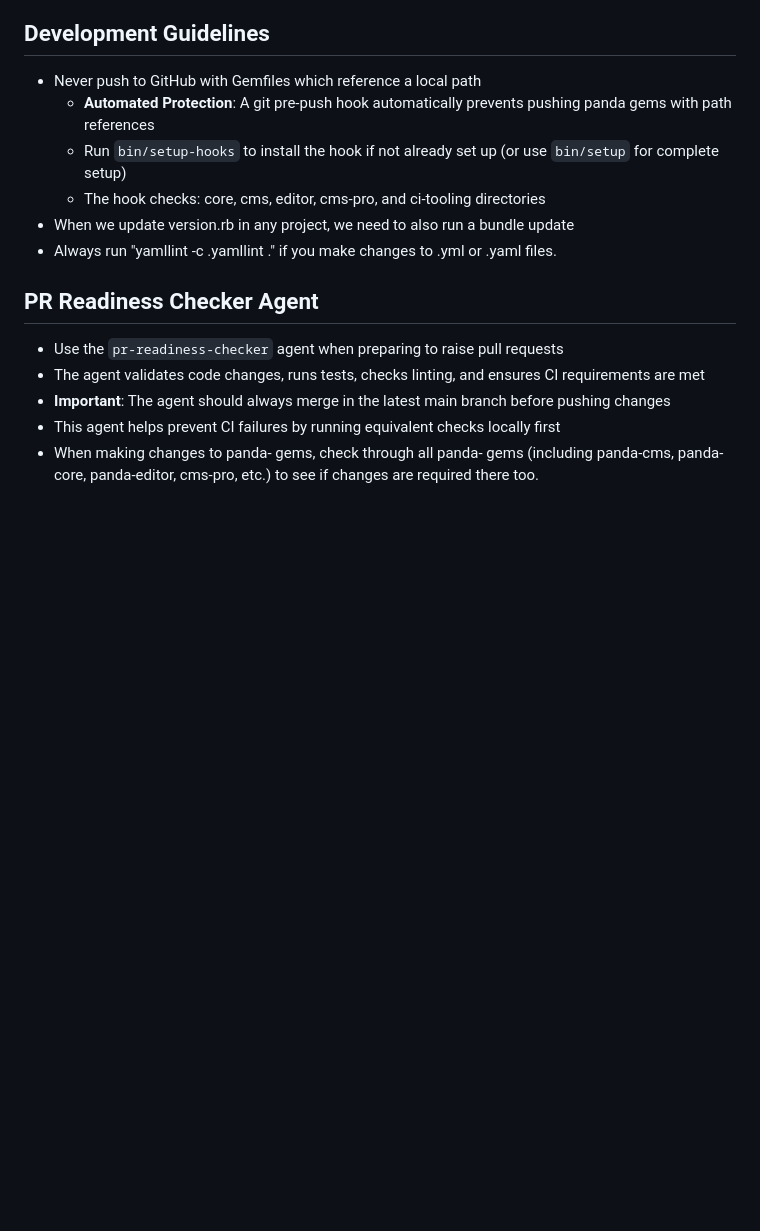
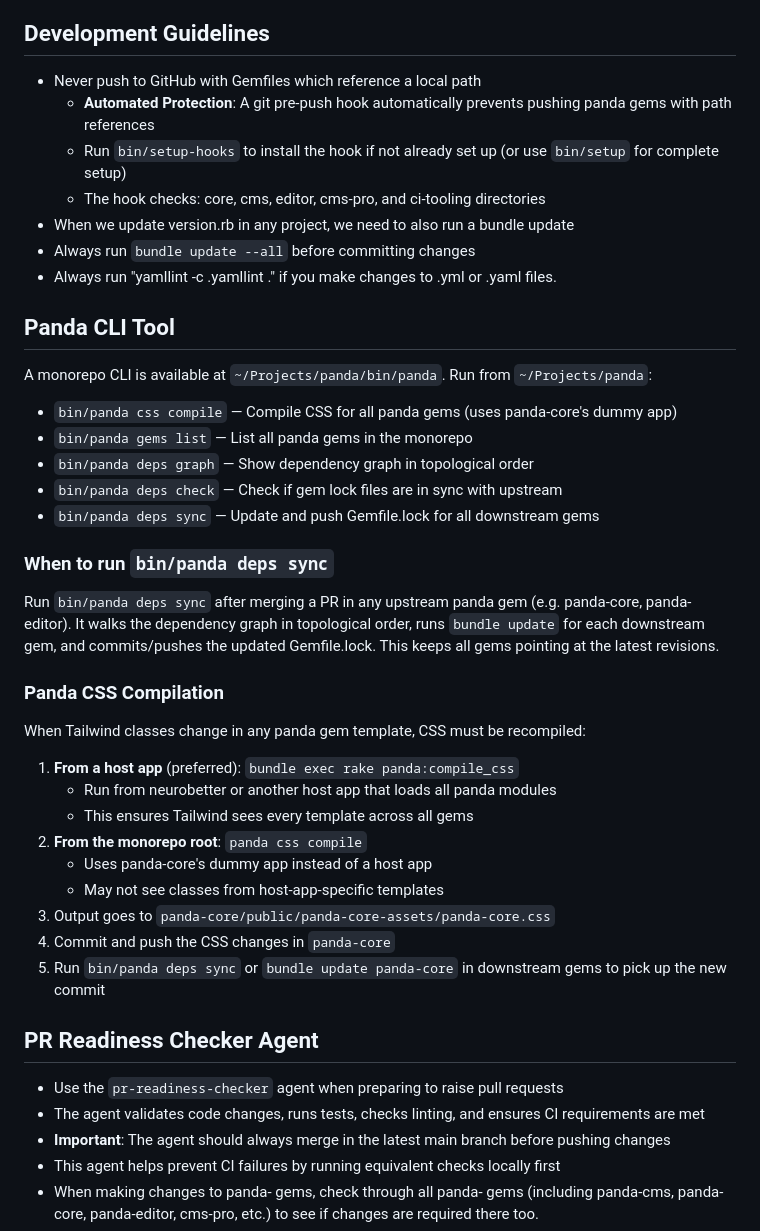
Before and after one commit to tastybamboo/panda-monorepo, a Markdown page: CLAUDE.md, the part around the change. Drawn GitHub-style; blank space fills up the shorter version.

Commit message:
docs: Add panda CLI and CSS compilation instructions to CLAUDE.md
Co-Authored-By: Claude Opus 4.6 <noreply@anthropic.com>

```diff
--- a/CLAUDE.md
+++ b/CLAUDE.md
@@ -15,7 +15,39 @@
   - Run `bin/setup-hooks` to install the hook if not already set up (or use `bin/setup` for complete setup)
   - The hook checks: core, cms, editor, cms-pro, and ci-tooling directories
 - When we update version.rb in any project, we need to also run a bundle update
+- Always run `bundle update --all` before committing changes
 - Always run "yamllint -c .yamllint ." if you make changes to .yml or .yaml files.
+
+## Panda CLI Tool
+
+A monorepo CLI is available at `~/Projects/panda/bin/panda`.
+Run from `~/Projects/panda`:
+
+- `bin/panda css compile` — Compile CSS for all panda gems (uses panda-core's dummy app)
+- `bin/panda gems list` — List all panda gems in the monorepo
+- `bin/panda deps graph` — Show dependency graph in topological order
+- `bin/panda deps check` — Check if gem lock files are in sync with upstream
+- `bin/panda deps sync` — Update and push Gemfile.lock for all downstream gems
+
+### When to run `bin/panda deps sync`
+
+Run `bin/panda deps sync` after merging a PR in any upstream panda gem (e.g. panda-core, panda-editor).
+It walks the dependency graph in topological order, runs `bundle update` for each downstream gem,
+and commits/pushes the updated Gemfile.lock. This keeps all gems pointing at the latest revisions.
+
+### Panda CSS Compilation
+
+When Tailwind classes change in any panda gem template, CSS must be recompiled:
+
+1. **From a host app** (preferred): `bundle exec rake panda:compile_css`
+   - Run from neurobetter or another host app that loads all panda modules
+   - This ensures Tailwind sees every template across all gems
+2. **From the monorepo root**: `panda css compile`
+   - Uses panda-core's dummy app instead of a host app
+   - May not see classes from host-app-specific templates
+3. Output goes to `panda-core/public/panda-core-assets/panda-core.css`
+4. Commit and push the CSS changes in `panda-core`
+5. Run `bin/panda deps sync` or `bundle update panda-core` in downstream gems to pick up the new commit
 
 ## PR Readiness Checker Agent
 
```
